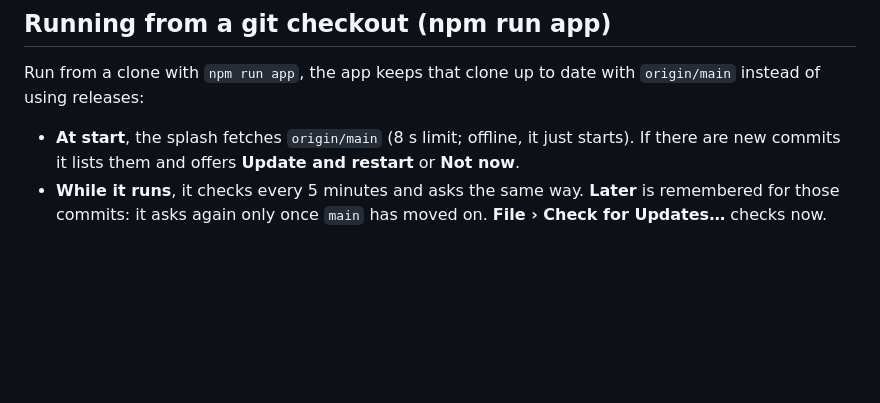
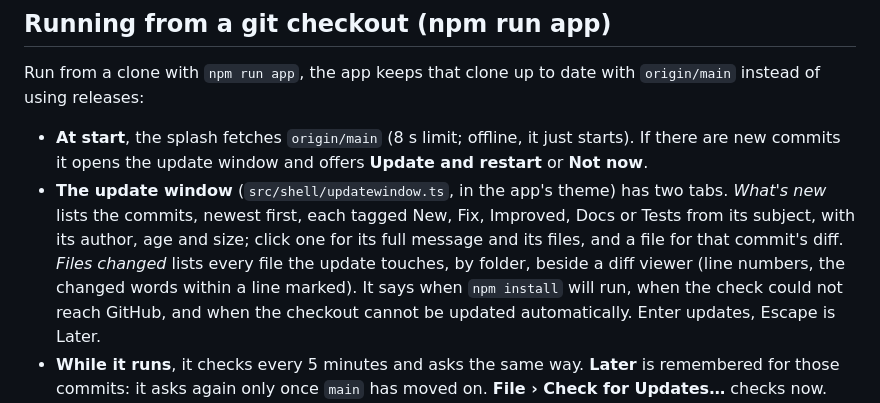
Before and after one commit to PeytonSch/WebAssist, a Markdown page: docs/updates.md, the part around the change. Drawn GitHub-style; blank space fills up the shorter version.

```diff
--- a/docs/updates.md
+++ b/docs/updates.md
@@ -71,7 +71,14 @@ Run from a clone with `npm run app`, the app keeps that clone up to date with `o
 instead of using releases:
 
 - **At start**, the splash fetches `origin/main` (8 s limit; offline, it just starts). If there
-  are new commits it lists them and offers **Update and restart** or **Not now**.
+  are new commits it opens the update window and offers **Update and restart** or **Not now**.
+- **The update window** (`src/shell/updatewindow.ts`, in the app's theme) has two tabs. *What's
+  new* lists the commits, newest first, each tagged New, Fix, Improved, Docs or Tests from its
+  subject, with its author, age and size; click one for its full message and its files, and a
+  file for that commit's diff. *Files changed* lists every file the update touches, by folder,
+  beside a diff viewer (line numbers, the changed words within a line marked). It says when
+  `npm install` will run, when the check could not reach GitHub, and when the checkout cannot be
+  updated automatically. Enter updates, Escape is Later.
 - **While it runs**, it checks every 5 minutes and asks the same way. **Later** is remembered
   for those commits: it asks again only once `main` has moved on. **File › Check for Updates…**
   checks now.
```
Also changed, not shown: README.md (+6 -2 lines), docs/images/update.png (added), 11 other files.
